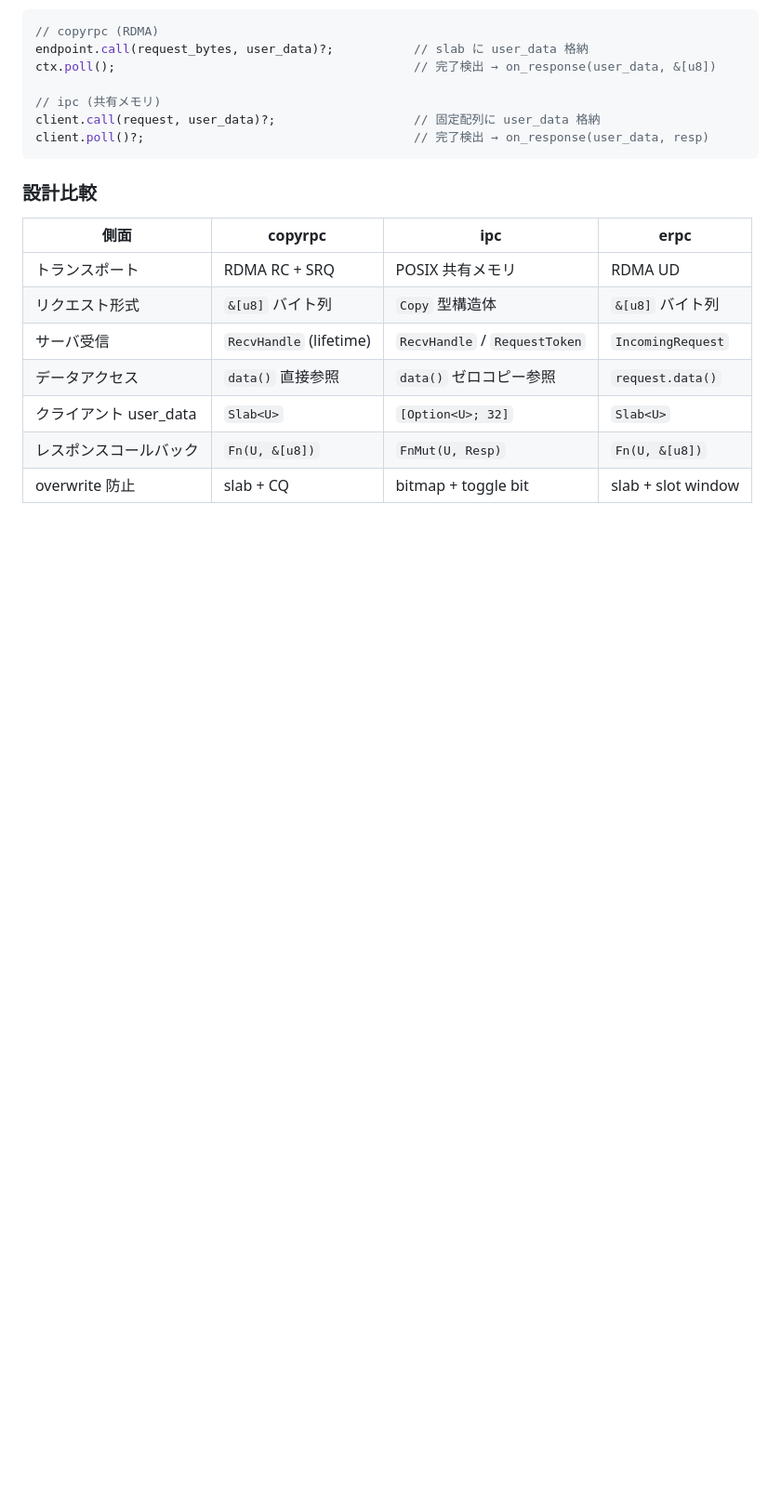
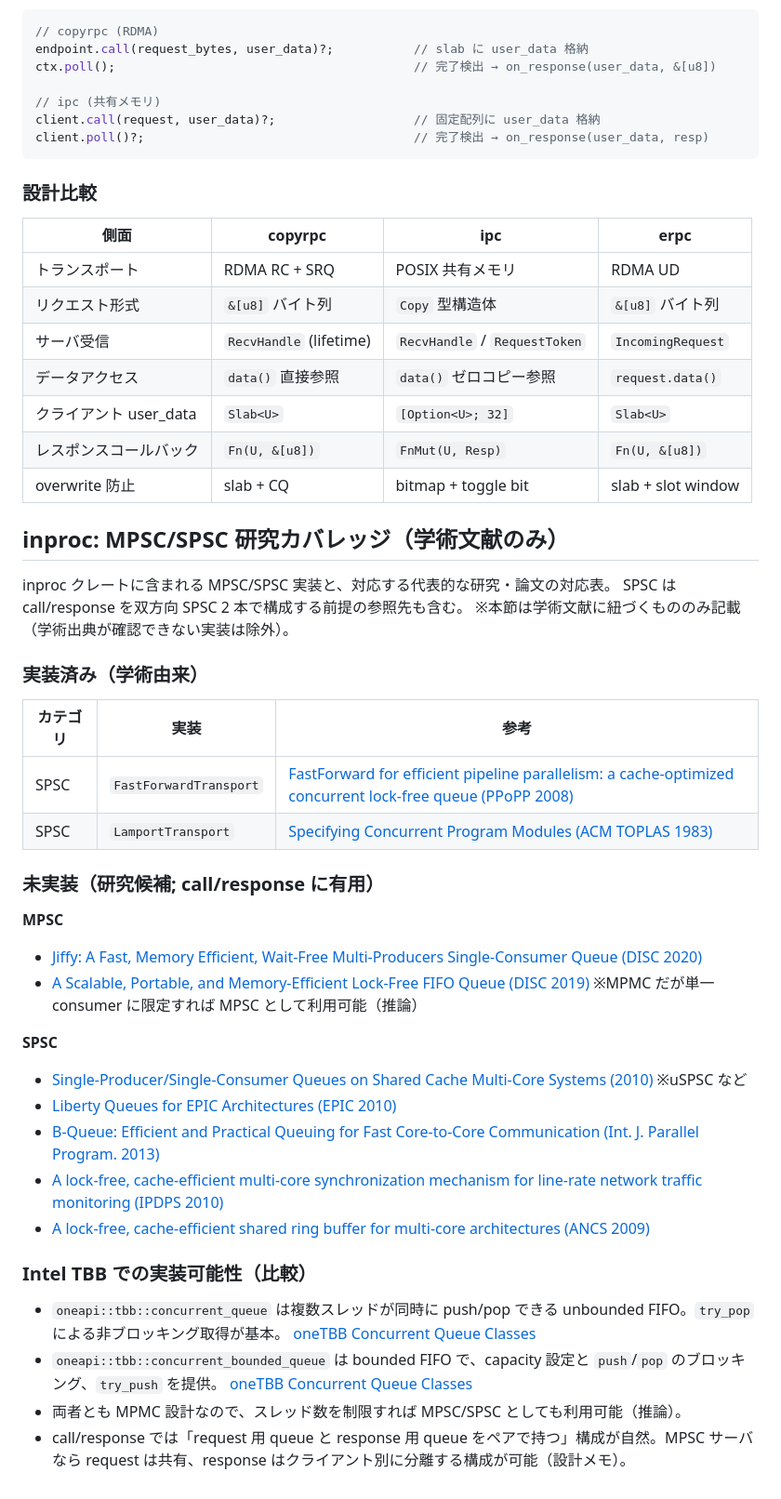
Before and after one commit to namachan10777/copyrpc, a Markdown page: README.md, the part around the change. Shown at 93% size. GitHub-like rendering; blank space fills up the shorter version.

Commit message:
Update README with academic MPSC/SPSC coverage and TBB note

```diff
--- a/README.md
+++ b/README.md
@@ -78,3 +78,36 @@ client.poll()?;                                     // 完了検出 → on_respo
 | クライアント user_data | `Slab<U>` | `[Option<U>; 32]` | `Slab<U>` |
 | レスポンスコールバック | `Fn(U, &[u8])` | `FnMut(U, Resp)` | `Fn(U, &[u8])` |
 | overwrite 防止 | slab + CQ | bitmap + toggle bit | slab + slot window |
+
+## inproc: MPSC/SPSC 研究カバレッジ（学術文献のみ）
+
+inproc クレートに含まれる MPSC/SPSC 実装と、対応する代表的な研究・論文の対応表。
+SPSC は call/response を双方向 SPSC 2 本で構成する前提の参照先も含む。
+※本節は学術文献に紐づくもののみ記載（学術出典が確認できない実装は除外）。
+
+### 実装済み（学術由来）
+
+| カテゴリ | 実装 | 参考 |
+|---|---|---|
+| SPSC | `FastForwardTransport` | [FastForward for efficient pipeline parallelism: a cache-optimized concurrent lock-free queue (PPoPP 2008)](https://dblp.org/rec/conf/ppopp/GiacomoniMV08) |
+| SPSC | `LamportTransport` | [Specifying Concurrent Program Modules (ACM TOPLAS 1983)](https://www.microsoft.com/en-us/research/publication/specifying-concurrent-program-modules/) |
+
+### 未実装（研究候補; call/response に有用）
+
+**MPSC**
+- [Jiffy: A Fast, Memory Efficient, Wait-Free Multi-Producers Single-Consumer Queue (DISC 2020)](https://drops.dagstuhl.de/opus/volltexte/2020/13128)
+- [A Scalable, Portable, and Memory-Efficient Lock-Free FIFO Queue (DISC 2019)](https://drops.dagstuhl.de/entities/document/10.4230/LIPIcs.DISC.2019.28) ※MPMC だが単一 consumer に限定すれば MPSC として利用可能（推論）
+
+**SPSC**
+- [Single-Producer/Single-Consumer Queues on Shared Cache Multi-Core Systems (2010)](https://arxiv.org/abs/1012.1824) ※uSPSC など
+- [Liberty Queues for EPIC Architectures (EPIC 2010)](https://liberty.cs.princeton.edu/Projects/AutoPar/)
+- [B-Queue: Efficient and Practical Queuing for Fast Core-to-Core Communication (Int. J. Parallel Program. 2013)](https://dblp.org/rec/journals/ijpp/WangZTH13)
+- [A lock-free, cache-efficient multi-core synchronization mechanism for line-rate network traffic monitoring (IPDPS 2010)](https://dblp.org/rec/conf/ipps/LeeBC10)
+- [A lock-free, cache-efficient shared ring buffer for multi-core architectures (ANCS 2009)](https://dblp.org/rec/conf/ancs/LeeBC09)
+
+### Intel TBB での実装可能性（比較）
+
+- `oneapi::tbb::concurrent_queue` は複数スレッドが同時に push/pop できる unbounded FIFO。`try_pop` による非ブロッキング取得が基本。 [oneTBB Concurrent Queue Classes](https://uxlfoundation.github.io/oneTBB/main/tbb_userguide/Concurrent_Queue_Classes.html)
+- `oneapi::tbb::concurrent_bounded_queue` は bounded FIFO で、capacity 設定と `push`/`pop` のブロッキング、`try_push` を提供。 [oneTBB Concurrent Queue Classes](https://uxlfoundation.github.io/oneTBB/main/tbb_userguide/Concurrent_Queue_Classes.html)
+- 両者とも MPMC 設計なので、スレッド数を制限すれば MPSC/SPSC としても利用可能（推論）。
+- call/response では「request 用 queue と response 用 queue をペアで持つ」構成が自然。MPSC サーバなら request は共有、response はクライアント別に分離する構成が可能（設計メモ）。
```
